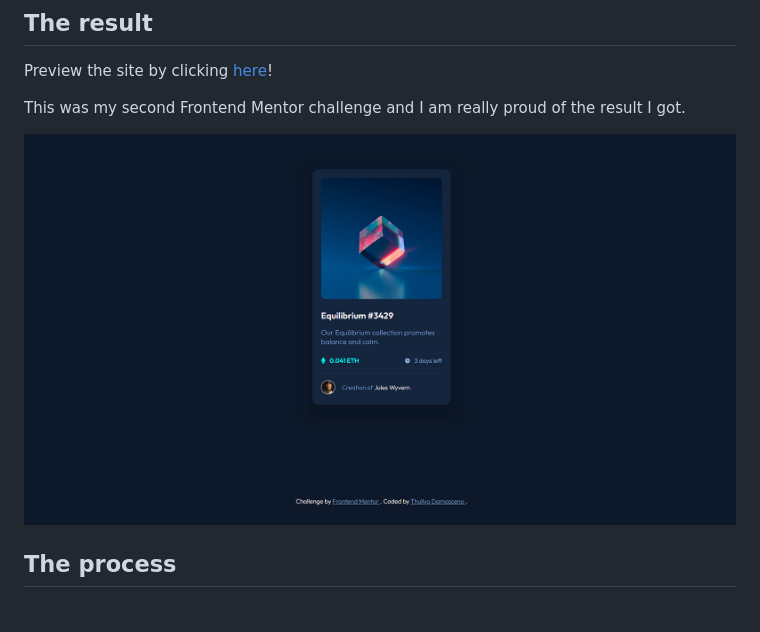
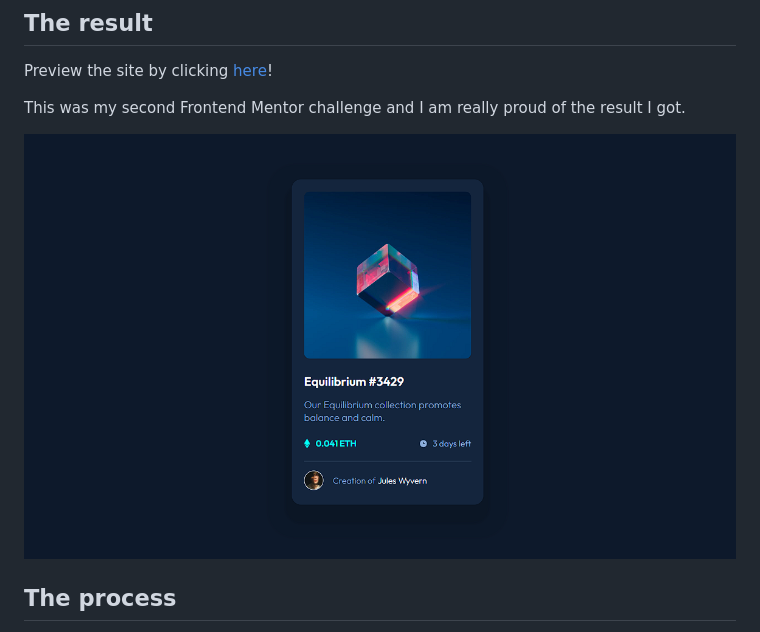
Before and after one commit to thullyoufrn/NFT-preview-card-component, a Markdown page: README.md, the part around the change. GitHub-like rendering; pictures changed too: design/NFT-preview-card-component-03.png (added).

Commit message:
result imagem version 03

```diff
--- a/README.md
+++ b/README.md
@@ -6,7 +6,7 @@ Preview the site by clicking [here]()!
 
 This was my second Frontend Mentor challenge and I am really proud of the result I got.
 
-![NFT-preview-card-component](./design/NFT-preview-card-component-02.png)
+![NFT-preview-card-component](./design/NFT-preview-card-component-03.png)
 
 ## The process
 
```
